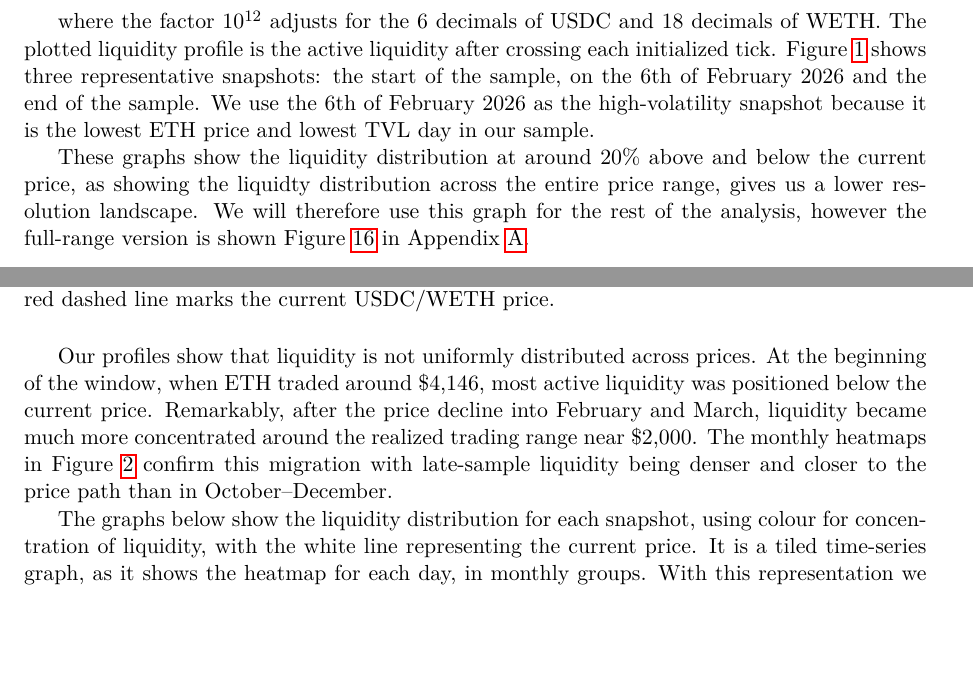
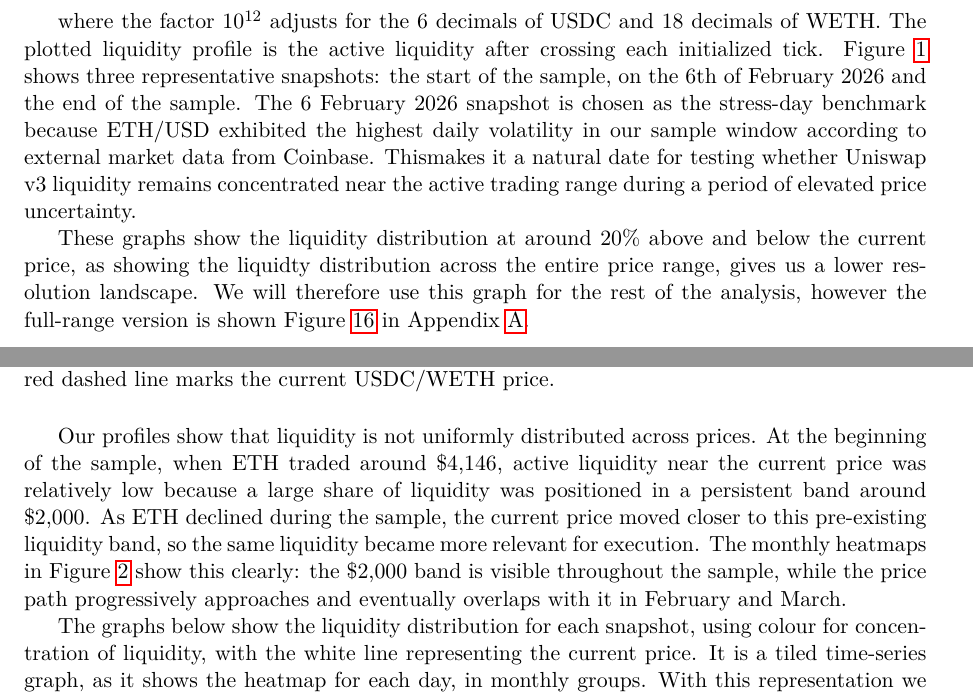
Before and after one commit to AleMerRom/IL-Risk, a LaTeX document (reports/main.tex, which reads reports/module2.tex): two parts of pages 5 and 6 of 28, joined at a grey line, cut so that both start at the same text, the shorter picture padded with empty space. Compiled offline with pdfLaTeX.

Commit message:
small correction + URL

```diff
--- a/reports/main.tex
+++ b/reports/main.tex
@@ -32,7 +32,7 @@
         Mateus Vital Nabholz\quad 356 522 \\
     \end{tabular}
 }
-\date{\today}
+\date{\today\\\url{https://github.com/AleMerRom/IL-Risk}}
 
 \begin{document}
 
--- a/reports/module2.tex
+++ b/reports/module2.tex
@@ -16,8 +16,9 @@ For each initialized tick, we convert the tick index into a human-readable price
 where the factor $10^{12}$ adjusts for the 6 decimals of USDC and 18 decimals of WETH.  The plotted liquidity
 profile is the active liquidity after crossing each initialized tick.  Figure~\ref{fig:m2-profiles} shows three
 representative snapshots: the start of the sample, on the 6th of February 2026 and the end of the sample.
-We use the 6th of February 2026 as the high-volatility snapshot because it is the lowest ETH price and lowest
-TVL day in our sample.
+The 6 February 2026 snapshot is chosen as the stress-day benchmark because ETH/USD exhibited the highest daily
+volatility in our sample window according to external market data from Coinbase. Thismakes it a natural
+date for testing whether Uniswap v3 liquidity remains concentrated near the active trading range during a period of elevated price uncertainty.
 
 These graphs show the liquidity distribution at around 20\% above and below the current price, as showing the liquidty
 distribution across the entire price range, gives us a lower resolution landscape. We will therefore use this graph for
@@ -30,11 +31,11 @@ the rest of the analysis, however the full-range version is shown Figure~\ref{fi
     \label{fig:m2-profiles}
 \end{figure}
 
-Our profiles show that liquidity is not uniformly distributed across prices. At the beginning of the window, when ETH
-traded around \$\num{4,146}, most active liquidity was positioned below the current price. Remarkably, after the price decline into February
-and March, liquidity became much more concentrated around the realized trading range near \$\num{2,000}. The monthly heatmaps in
-Figure~\ref{fig:m2-heatmaps} confirm this migration with late-sample liquidity being denser and closer to the price path than
-in October--December.
+Our profiles show that liquidity is not uniformly distributed across prices. At the beginning of the sample, when ETH traded around
+\$\num{4,146}, active liquidity near the current price was relatively low because a large share of liquidity was positioned in a
+persistent band around \$\num{2,000}. As ETH declined during the sample, the current price moved closer to this pre-existing liquidity
+band, so the same liquidity became more relevant for execution. The monthly heatmaps in Figure~\ref{fig:m2-heatmaps} show this clearly: the \$\num{2,000}
+band is visible throughout the sample, while the price path progressively approaches and eventually overlaps with it in February and March.
 
 The graphs below show the liquidity distribution for each snapshot, using colour for concentration of liquidity, with the white line
 representing the current price. It is a tiled time-series graph, as it shows the heatmap for each day, in monthly groups. With this representation we
```
